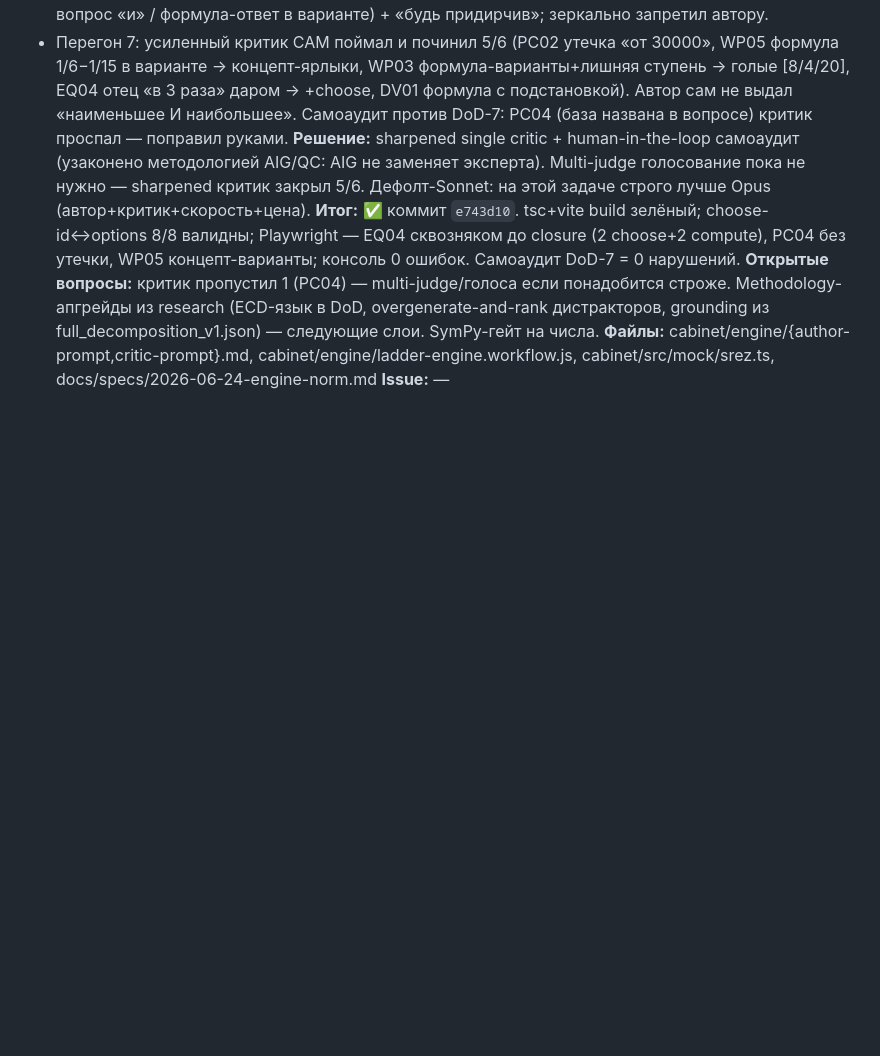
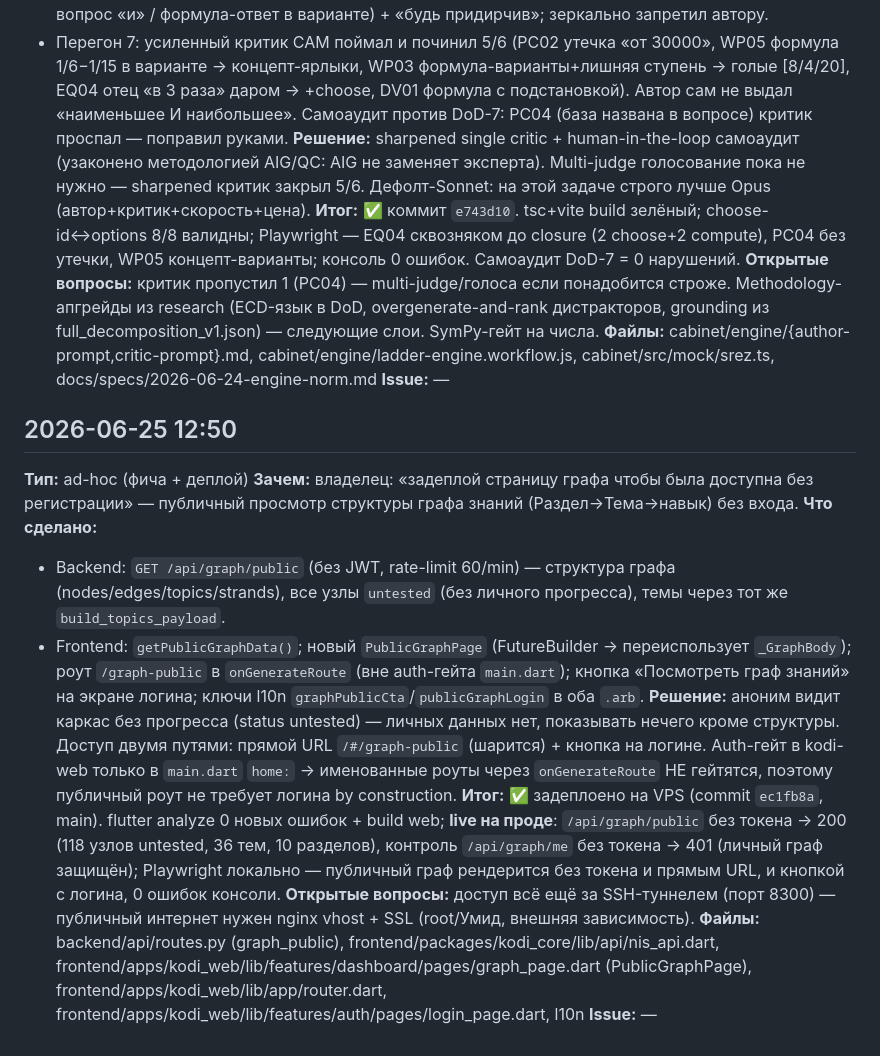
Before and after one commit to powert1p/kodi-web, a Markdown page: docs/sessions/changelog-2026-06.md, the part around the change. Rendered like a GitHub page; blank space fills up the shorter version.

Commit message:
docs: публичная страница графа (без регистрации) — итог + module-map (wrap)

```diff
--- a/docs/sessions/changelog-2026-06.md
+++ b/docs/sessions/changelog-2026-06.md
@@ -106,3 +106,15 @@
 **Открытые вопросы:** критик пропустил 1 (PC04) — multi-judge/голоса если понадобится строже. Methodology-апгрейды из research (ECD-язык в DoD, overgenerate-and-rank дистракторов, grounding из full_decomposition_v1.json) — следующие слои. SymPy-гейт на числа.
 **Файлы:** cabinet/engine/{author-prompt,critic-prompt}.md, cabinet/engine/ladder-engine.workflow.js, cabinet/src/mock/srez.ts, docs/specs/2026-06-24-engine-norm.md
 **Issue:** —
+
+## 2026-06-25 12:50
+**Тип:** ad-hoc (фича + деплой)
+**Зачем:** владелец: «задеплой страницу графа чтобы была доступна без регистрации» — публичный просмотр структуры графа знаний (Раздел→Тема→навык) без входа.
+**Что сделано:**
+- Backend: `GET /api/graph/public` (без JWT, rate-limit 60/min) — структура графа (nodes/edges/topics/strands), все узлы `untested` (без личного прогресса), темы через тот же `build_topics_payload`.
+- Frontend: `getPublicGraphData()`; новый `PublicGraphPage` (FutureBuilder → переиспользует `_GraphBody`); роут `/graph-public` в `onGenerateRoute` (вне auth-гейта `main.dart`); кнопка «Посмотреть граф знаний» на экране логина; ключи l10n `graphPublicCta`/`publicGraphLogin` в оба `.arb`.
+**Решение:** аноним видит каркас без прогресса (status untested) — личных данных нет, показывать нечего кроме структуры. Доступ двумя путями: прямой URL `/#/graph-public` (шарится) + кнопка на логине. Auth-гейт в kodi-web только в `main.dart` `home:` → именованные роуты через `onGenerateRoute` НЕ гейтятся, поэтому публичный роут не требует логина by construction.
+**Итог:** ✅ задеплоено на VPS (commit `ec1fb8a`, main). flutter analyze 0 новых ошибок + build web; **live на проде**: `/api/graph/public` без токена → 200 (118 узлов untested, 36 тем, 10 разделов), контроль `/api/graph/me` без токена → 401 (личный граф защищён); Playwright локально — публичный граф рендерится без токена и прямым URL, и кнопкой с логина, 0 ошибок консоли.
+**Открытые вопросы:** доступ всё ещё за SSH-туннелем (порт 8300) — публичный интернет нужен nginx vhost + SSL (root/Умид, внешняя зависимость).
+**Файлы:** backend/api/routes.py (graph_public), frontend/packages/kodi_core/lib/api/nis_api.dart, frontend/apps/kodi_web/lib/features/dashboard/pages/graph_page.dart (PublicGraphPage), frontend/apps/kodi_web/lib/app/router.dart, frontend/apps/kodi_web/lib/features/auth/pages/login_page.dart, l10n
+**Issue:** —
```
Also changed, not shown: docs/module-map.md (+3 -3 lines).
